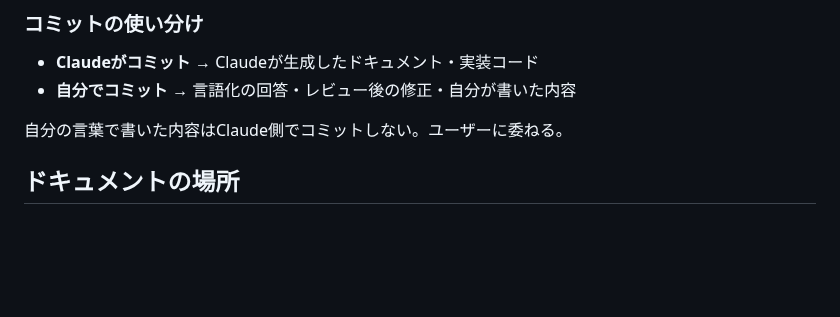
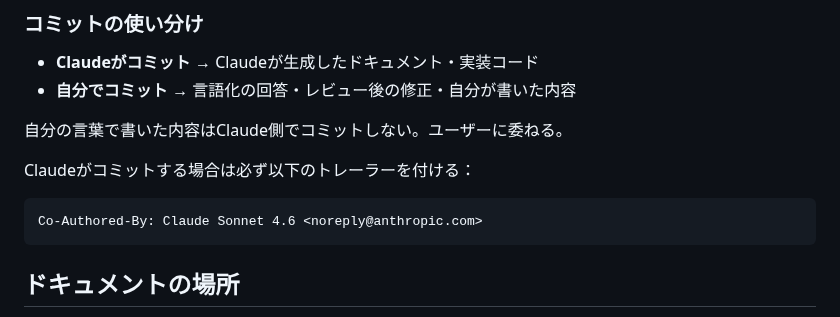
Before and after one commit to yu-ka3028/manmaru-shiba, a Markdown page: CLAUDE.md, the part around the change. GitHub-like rendering; blank space fills up the shorter version.

Commit message:
docs: ClaudeのコミットにCo-Authored-Byを付けるルールを追加
Co-Authored-By: Claude Sonnet 4.6 <noreply@anthropic.com>

````diff
--- a/CLAUDE.md
+++ b/CLAUDE.md
@@ -110,6 +110,12 @@ PRを作成したあと、ユーザーがスクラップの言語化チェック
 
 自分の言葉で書いた内容はClaude側でコミットしない。ユーザーに委ねる。
 
+Claudeがコミットする場合は必ず以下のトレーラーを付ける：
+
+```
+Co-Authored-By: Claude Sonnet 4.6 <noreply@anthropic.com>
+```
+
 ## ドキュメントの場所
 
 - 要件定義・設計：`docs/design/`
````
